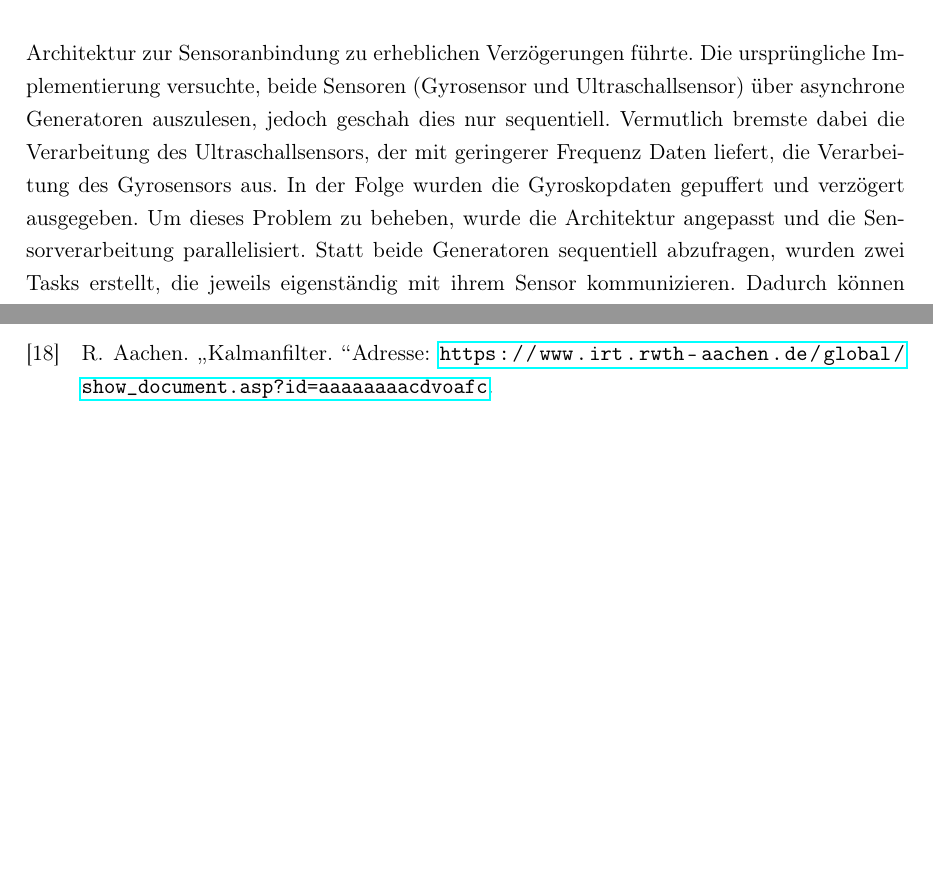
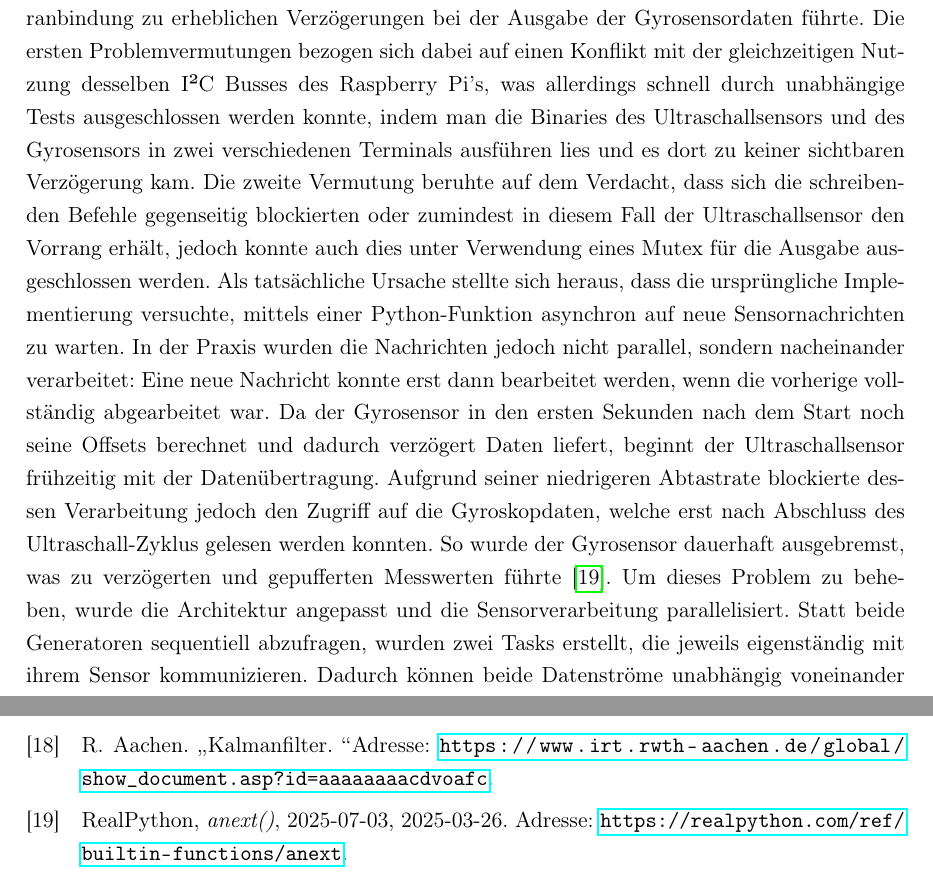
Before and after one commit to fabibec/HimmelWacht, a LaTeX document (documents/doku/main.tex, which reads documents/doku/references.bib, documents/doku/src/koch/webserver.tex): two parts of pages 30 and 36 of 36 before the commit and two parts of pages 30 and 37 of 37 after it, joined at a grey line, cut so that both start at the same text, the shorter picture padded with empty space. Compiled offline with pdfLaTeX.

Commit message:
more text

```diff
--- a/documents/doku/references.bib
+++ b/documents/doku/references.bib
@@ -133,3 +133,11 @@
   url-date    = {2025-07-02},
   institution = {RWTH Aachen University}
 }
+
+@misc{webserver_python_anext,
+  author = {RealPython},
+  title  = {anext()},
+  url    = {https://realpython.com/ref/builtin-functions/anext},
+  note   = {2025-07-03},
+  year   = {2025-03-26}
+}
--- a/documents/doku/src/koch/webserver.tex
+++ b/documents/doku/src/koch/webserver.tex
@@ -17,7 +17,11 @@ Es musste also eine Lösung gefunden werden, den verarbeiteten Videostream mit d
 
 Die Umsetzung erfolgte über einen zentralen Knotenpunkt auf dem Raspberry Pi, welcher sowohl die Bereitstellung der Benutzeroberfläche als auch die Echtzeitkommunikation mit den Sensoren und der externen KI-Komponente zur Objekterkennung übernimmt. Die Kommunikation erfolgt über WebSockets, wobei sowohl Sensordaten als auch Bounding-Box-Koordinaten empfangen, verarbeitet und an das Frontend weitergeleitet werden. Die Darstellung im Browser kombiniert dabei Livevideo, Sensordaten und erkannte Objekte in einem einheitlichen Interface.
 Dabei wird die Entfernung nur in Kombination mit der Bounding Box ausgegeben wie in Abbildung \ref{fig:webserver} zu sehen.
-Während der Entwicklung zeigte sich, dass die zunächst gewählte Architektur zur Sensoranbindung zu erheblichen Verzögerungen führte. Die ursprüngliche Implementierung versuchte, beide Sensoren (Gyrosensor und Ultraschallsensor) über asynchrone Generatoren auszulesen, jedoch geschah dies nur sequentiell. Vermutlich bremste dabei die Verarbeitung des Ultraschallsensors, der mit geringerer Frequenz Daten liefert, die Verarbeitung des Gyrosensors aus. In der Folge wurden die Gyroskopdaten gepuffert und verzögert ausgegeben.
+
+Während der Entwicklung zeigte sich, dass die zunächst gewählte Architektur zur Sensoranbindung zu erheblichen Verzögerungen bei der Ausgabe der Gyrosensordaten führte. Die ersten Problemvermutungen bezogen sich dabei auf einen Konflikt mit der gleichzeitigen Nutzung desselben I²C Busses des Raspberry Pi's, was allerdings schnell durch unabhängige Tests ausgeschlossen werden konnte, indem man die Binaries des Ultraschallsensors und des Gyrosensors in zwei verschiedenen Terminals ausführen lies und es dort zu keiner sichtbaren Verzögerung kam.
+Die zweite Vermutung beruhte auf dem Verdacht, dass sich die schreibenden Befehle gegenseitig blockierten oder zumindest in diesem Fall der Ultraschallsensor den Vorrang erhält, jedoch konnte auch dies unter Verwendung eines Mutex für die Ausgabe ausgeschlossen werden.
+Als tatsächliche Ursache stellte sich heraus, dass die ursprüngliche Implementierung versuchte, mittels einer Python-Funktion asynchron auf neue Sensornachrichten zu warten. In der Praxis wurden die Nachrichten jedoch nicht parallel, sondern nacheinander verarbeitet: Eine neue Nachricht konnte erst dann bearbeitet werden, wenn die vorherige vollständig abgearbeitet war. Da der Gyrosensor in den ersten Sekunden nach dem Start noch seine Offsets berechnet und dadurch verzögert Daten liefert, beginnt der Ultraschallsensor frühzeitig mit der Datenübertragung.
+Aufgrund seiner niedrigeren Abtastrate blockierte dessen Verarbeitung jedoch den Zugriff auf die Gyroskopdaten, welche erst nach Abschluss des Ultraschall-Zyklus gelesen werden konnten. So wurde der Gyrosensor dauerhaft ausgebremst, was zu verzögerten und gepufferten Messwerten führte \cite{webserver_python_anext}.
 Um dieses Problem zu beheben, wurde die Architektur angepasst und die Sensorverarbeitung parallelisiert. Statt beide Generatoren sequentiell abzufragen, wurden zwei Tasks erstellt, die jeweils eigenständig mit ihrem Sensor kommunizieren. Dadurch können beide Datenströme unabhängig voneinander verarbeitet und weitergeleitet werden, was die Reaktionszeit des Systems verbesserte und die gleichzeitige Darstellung der Sensorinformationen im Frontend ermöglichte.
 \begin{figure}[H]
     \begin{center}
```
Also changed, not shown: documents/doku/output/dokumentation.pdf.
